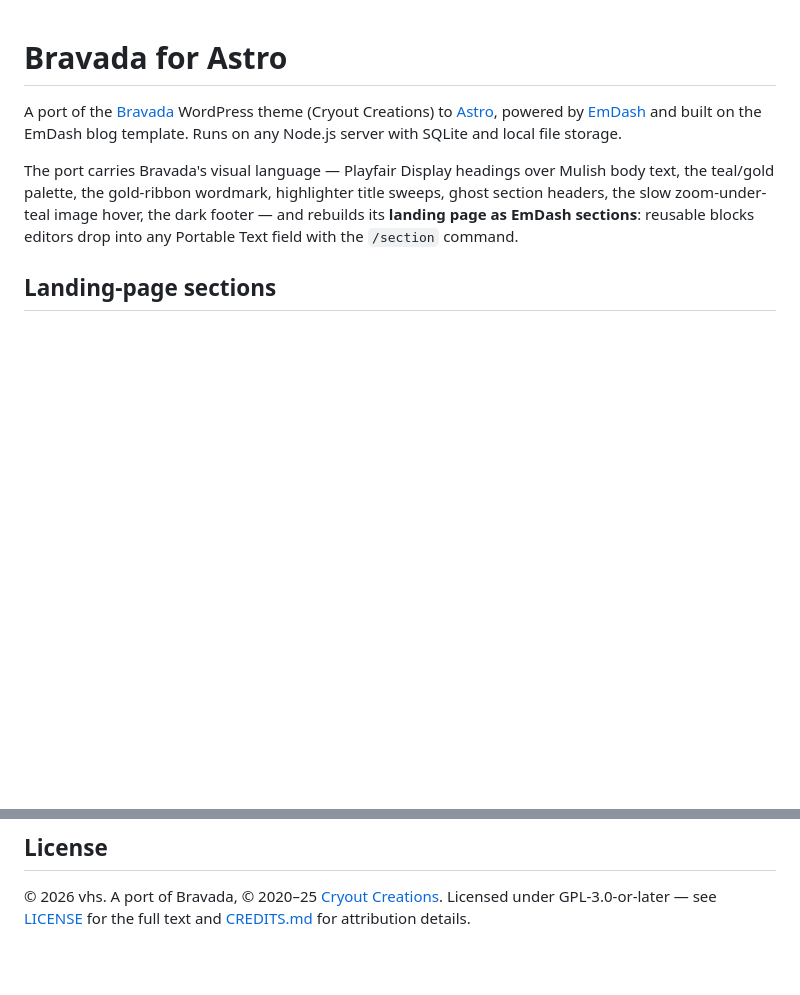
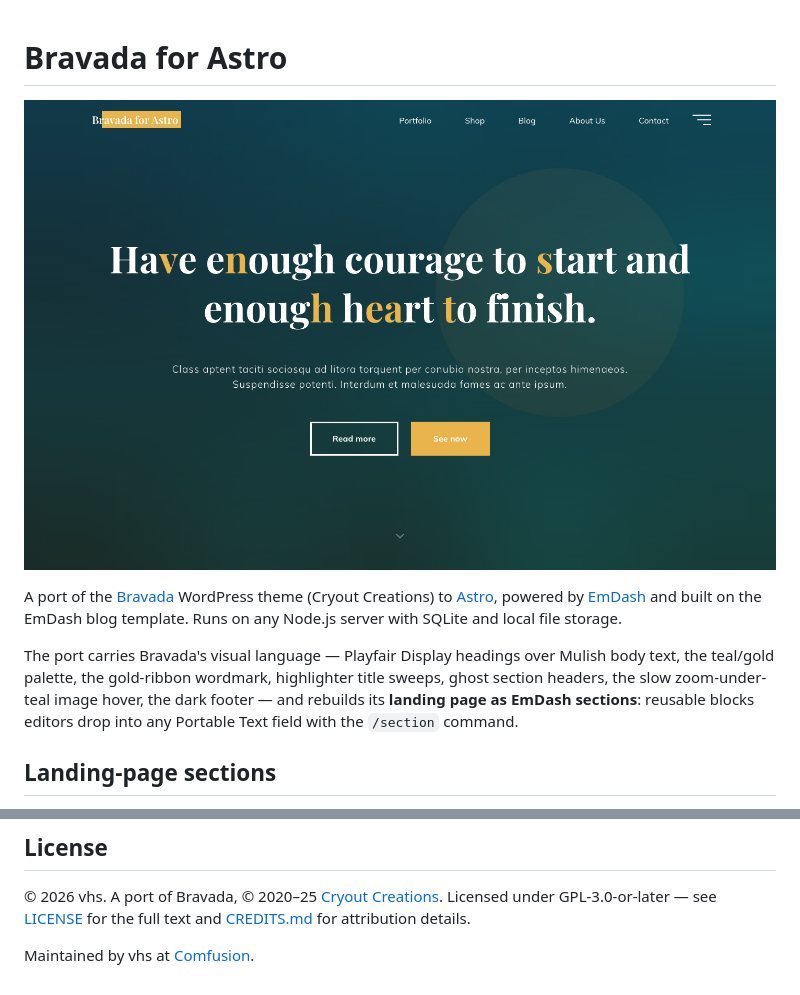
Before and after one commit to vhscom/emdash-theme-bravada, a Markdown page: README.md, 2 parts joined by grey strips. Drawn GitHub-style; pictures changed too: .github/screenshot.png (added); blank space fills up the shorter version.

Commit message:
Publish prep: README screenshot, Comfusion maintainer credit, package metadata
- Landing-page screenshot (settled hero with the gold breakup letters)
  at .github/screenshot.png, linked at the top of the README.
- package.json author 'vhs <vhsdev@tutanota.com> (https://comfus.io)'
  and homepage; copyright stays with vhs personally — Comfusion is
  credited as maintainer in docs/metadata only, never in rendered site
  output (GPL licenses copyright, not the trademark).
- repository field to follow once the GitHub URL exists.

```diff
--- a/README.md
+++ b/README.md
@@ -1,4 +1,6 @@
 # Bravada for Astro
+
+![The Bravada for Astro landing page: a teal hero with gold animated letters](.github/screenshot.png)
 
 A port of the
 [Bravada](https://www.cryoutcreations.eu/wordpress-themes/bravada) WordPress
@@ -182,3 +184,5 @@ seed edits.
 [Cryout Creations](https://www.cryoutcreations.eu). Licensed under
 GPL-3.0-or-later — see [LICENSE](./LICENSE) for the full text and
 [CREDITS.md](./CREDITS.md) for attribution details.
+
+Maintained by vhs at [Comfusion](https://comfus.io).
```
Also changed, not shown: 1 other file.
